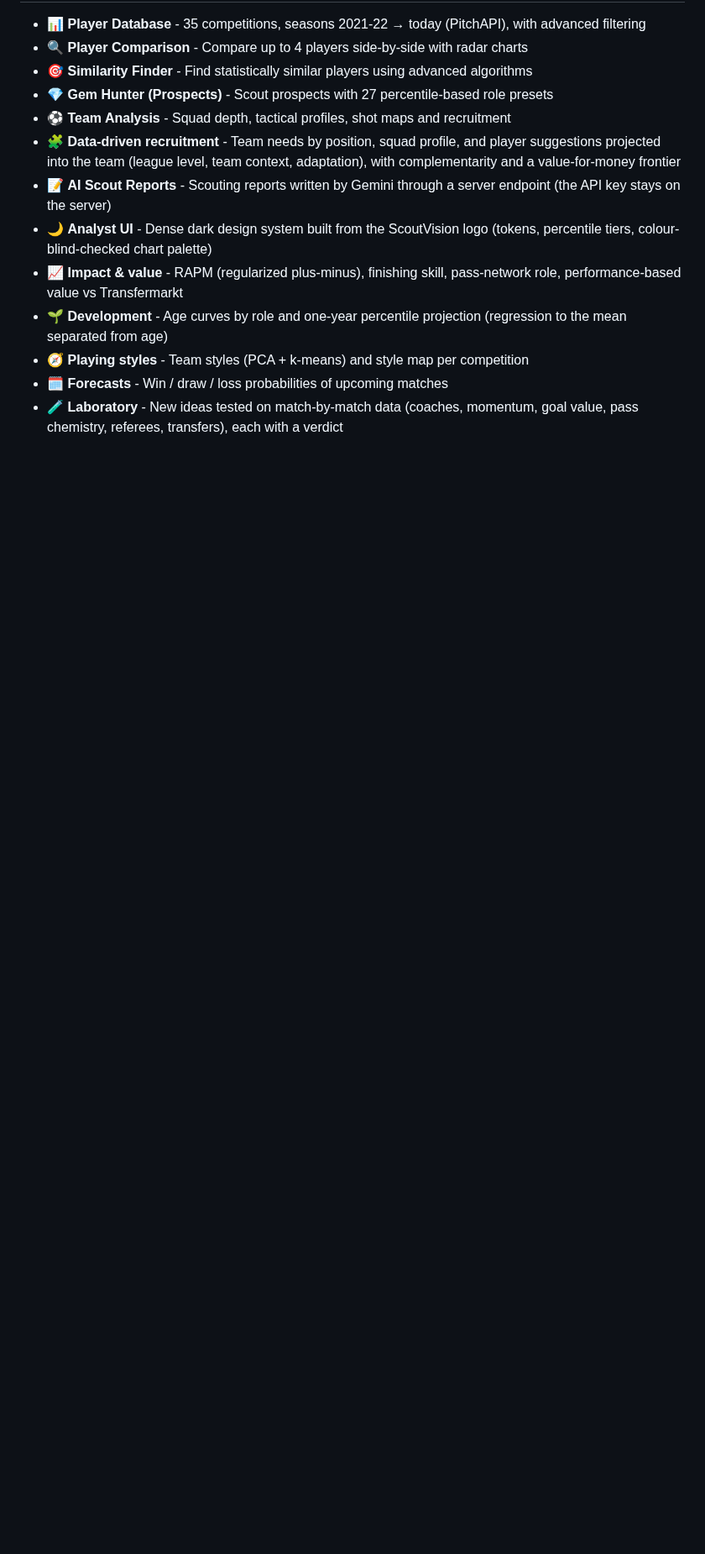
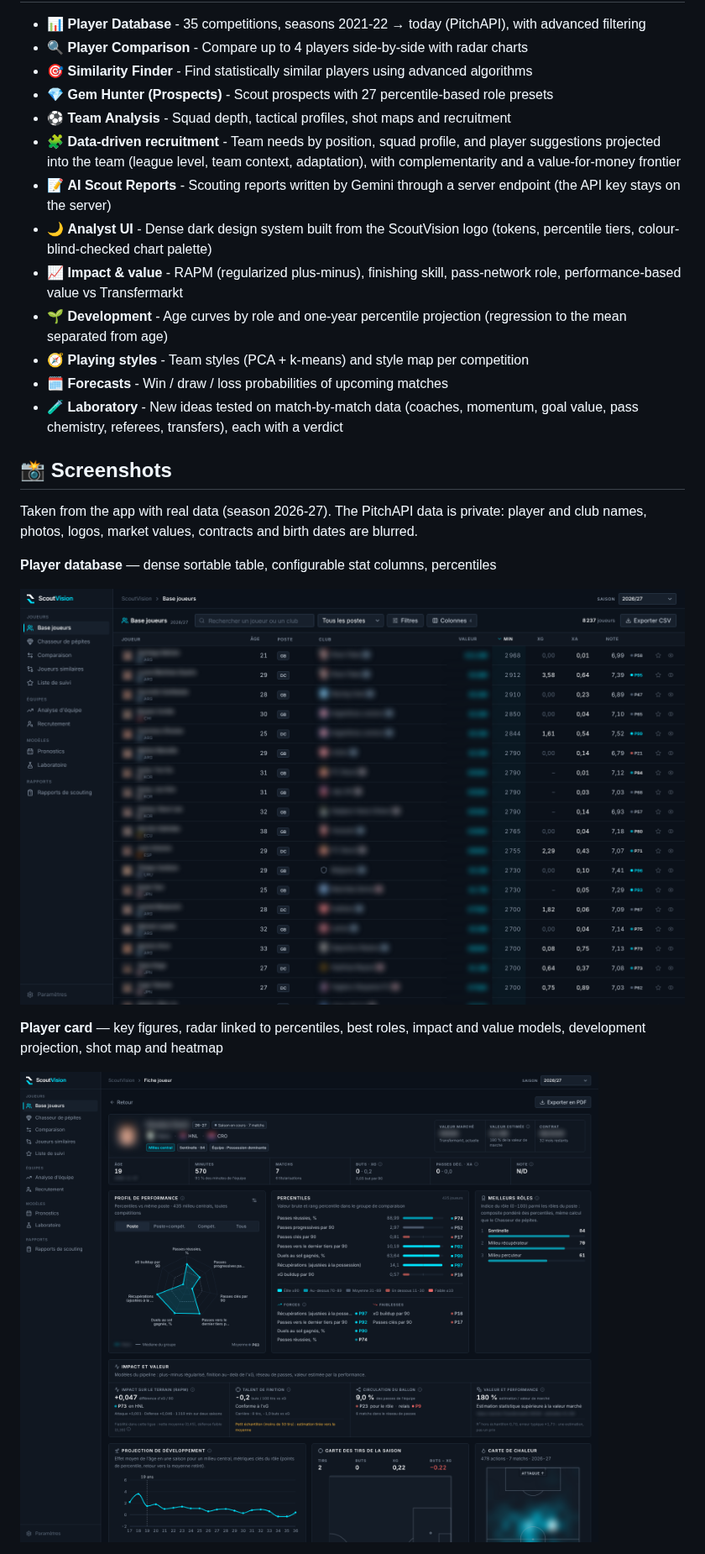
Before and after one commit to Cordierarn/scoutvision-ai, a Markdown page: README.md, the part around one of its changes. Shown at 84% size. Drawn GitHub-style; pictures changed too: docs/screenshots/base-joueurs.png (added), docs/screenshots/fiche-joueur.png (added); blank space fills up the shorter version.

Commit message:
README : captures de l'app (données réelles floutées)
Base joueurs, fiche joueur et Chasseur de pépites, prises sur les vraies données avec les
noms de joueurs et de clubs, photos, logos, valeurs de marché, contrats et dates de naissance
floutés : les données PitchAPI restent privées.

Co-Authored-By: Claude Opus 5.5 <noreply@anthropic.com>
Claude-Session: https://claude.ai/code/session_018zYiWH9nYmECV4GW23MSZF

```diff
--- a/README.md
+++ b/README.md
@@ -30,3 +30,18 @@ A modern, data-driven scouting application for football analytics with AI-powere
 - 🧭 **Playing styles** - Team styles (PCA + k-means) and style map per competition
 - 🗓️ **Forecasts** - Win / draw / loss probabilities of upcoming matches
 - 🧪 **Laboratory** - New ideas tested on match-by-match data (coaches, momentum, goal value, pass chemistry, referees, transfers), each with a verdict
+
+## 📸 Screenshots
+
+Taken from the app with real data (season 2026-27). The PitchAPI data is private: player and
+club names, photos, logos, market values, contracts and birth dates are blurred.
+
+**Player database** — dense sortable table, configurable stat columns, percentiles
+
+![Player database](docs/screenshots/base-joueurs.png)
+
+**Player card** — key figures, radar linked to percentiles, best roles, impact and value models,
+development projection, shot map and heatmap
+
+![Player card](docs/screenshots/fiche-joueur.png)
+
```
Also changed, not shown: other parts of README.md (+4 -0 lines), docs/screenshots/chasseur-de-pepites.png (added).
